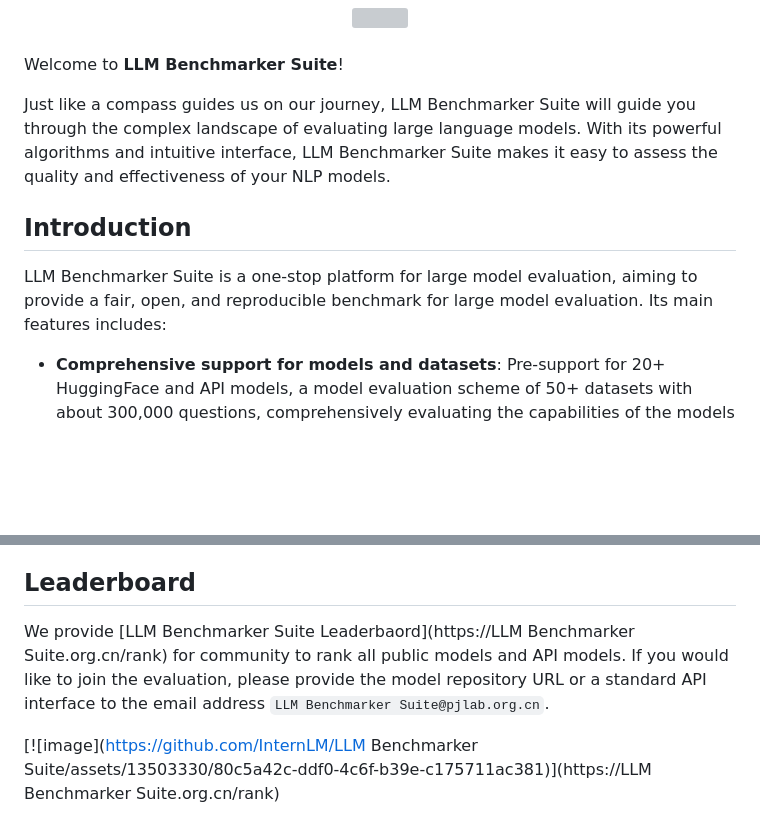
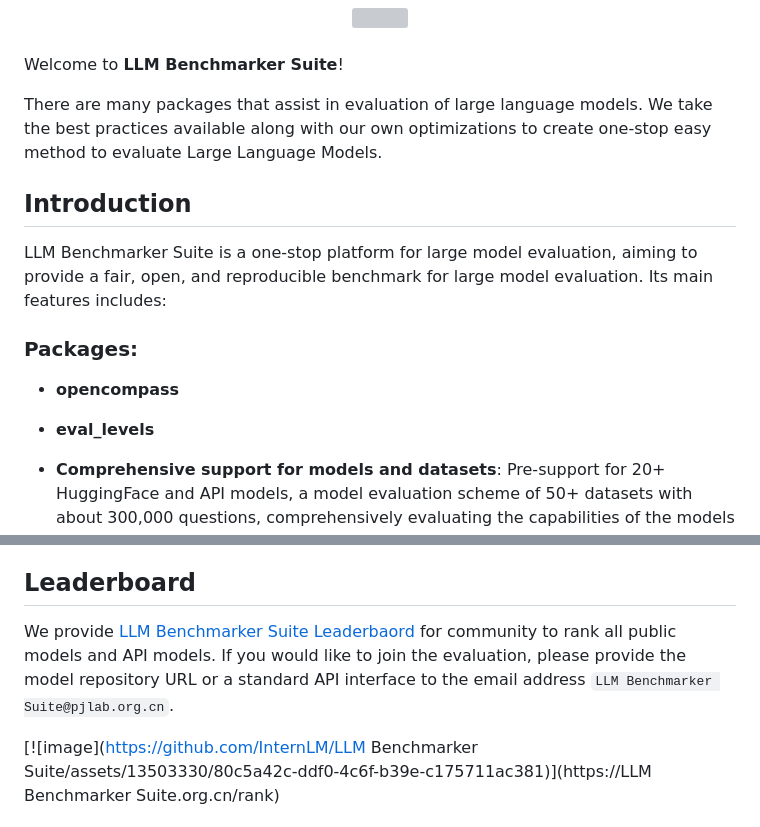
Before and after one commit to FormulaMonks/llm-benchmarker-suite, a Markdown page: README.md, 2 parts joined by grey strips. Rendered like a GitHub page; blank space fills up the shorter version; grey boxes are pictures that could not be loaded.

Commit message:
leaderboard link

```diff
--- a/README.md
+++ b/README.md
@@ -7,11 +7,15 @@
 
 Welcome to **LLM Benchmarker Suite**!
 
-Just like a compass guides us on our journey, LLM Benchmarker Suite will guide you through the complex landscape of evaluating large language models. With its powerful algorithms and intuitive interface, LLM Benchmarker Suite makes it easy to assess the quality and effectiveness of your NLP models.
-
+There are many packages that assist in evaluation of large language models. We take the best practices available along with our own optimizations to create one-stop easy method to evaluate Large Language Models.
 ## Introduction
 
 LLM Benchmarker Suite is a one-stop platform for large model evaluation, aiming to provide a fair, open, and reproducible benchmark for large model evaluation. Its main features includes:
+
+### Packages:
+- **opencompass**
+
+- **eval_levels**
 
 - **Comprehensive support for models and datasets**: Pre-support for 20+ HuggingFace and API models, a model evaluation scheme of 50+ datasets with about 300,000 questions, comprehensively evaluating the capabilities of the models in five dimensions.
 
@@ -96,7 +100,8 @@ Feel free to add more details, examples, or links to real model documentation if
 
 ## Leaderboard
 
-We provide [LLM Benchmarker Suite Leaderbaord](https://LLM Benchmarker Suite.org.cn/rank) for community to rank all public models and API models. If you would like to join the evaluation, please provide the model repository URL or a standard API interface to the email address `LLM Benchmarker Suite@pjlab.org.cn`.
+We provide [LLM Benchmarker Suite Leaderbaord](https://llm-evals.formula-labs.com/
+) for community to rank all public models and API models. If you would like to join the evaluation, please provide the model repository URL or a standard API interface to the email address `LLM Benchmarker Suite@pjlab.org.cn`.
 
 [![image](https://github.com/InternLM/LLM Benchmarker Suite/assets/13503330/80c5a42c-ddf0-4c6f-b39e-c175711ac381)](https://LLM Benchmarker Suite.org.cn/rank)
 
```
